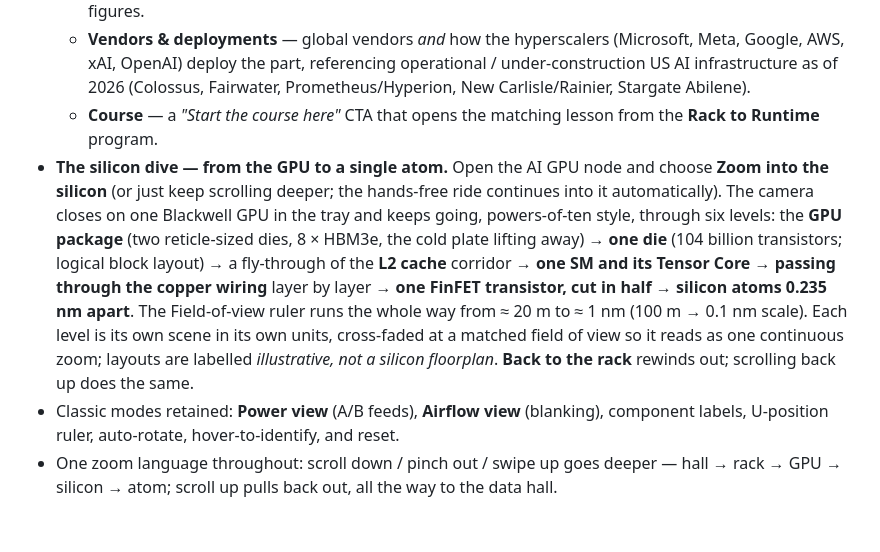
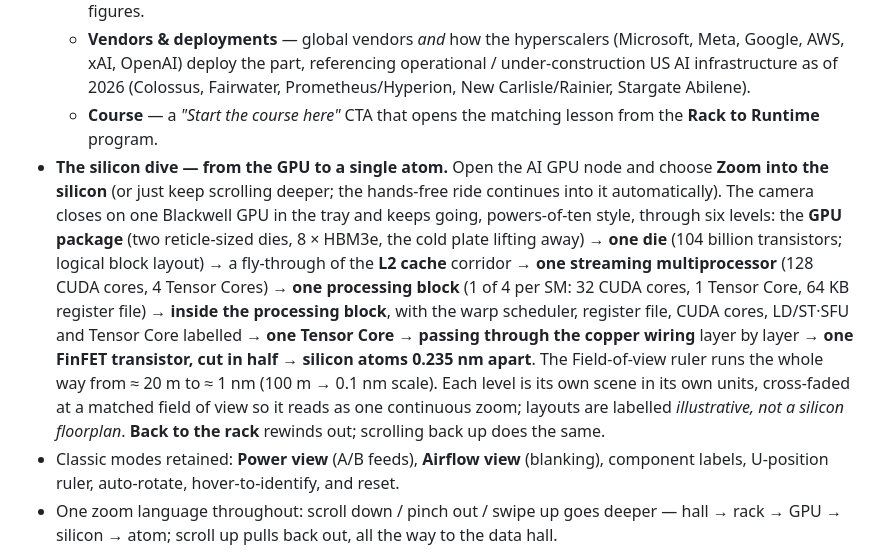
Before and after one commit to AkhilDhruva/DATA-CENTER-TRAINING, a Markdown page: README.md, the part around the change. Rendered like a GitHub page; blank space fills up the shorter version.

Commit message:
Document the deeper SM levels of the silicon dive
Co-Authored-By: Claude Opus 5.5 <noreply@anthropic.com>
Claude-Session: https://claude.ai/code/session_015VH7kLYKF3VTs868h7WHD2

```diff
--- a/README.md
+++ b/README.md
@@ -18,7 +18,7 @@ A self-contained, browser-based **interactive 3D server rack** built for technic
   - **Specs** — figures traced to the project Spec Library (EIA-310-D, ASHRAE TC9.9) plus 2026 density figures.
   - **Vendors & deployments** — global vendors *and* how the hyperscalers (Microsoft, Meta, Google, AWS, xAI, OpenAI) deploy the part, referencing operational / under-construction US AI infrastructure as of 2026 (Colossus, Fairwater, Prometheus/Hyperion, New Carlisle/Rainier, Stargate Abilene).
   - **Course** — a *"Start the course here"* CTA that opens the matching lesson from the **Rack to Runtime** program.
-- **The silicon dive — from the GPU to a single atom.** Open the AI GPU node and choose **Zoom into the silicon** (or just keep scrolling deeper; the hands-free ride continues into it automatically). The camera closes on one Blackwell GPU in the tray and keeps going, powers-of-ten style, through six levels: the **GPU package** (two reticle-sized dies, 8 × HBM3e, the cold plate lifting away) → **one die** (104 billion transistors; logical block layout) → a fly-through of the **L2 cache** corridor → **one SM and its Tensor Core** → **passing through the copper wiring** layer by layer → **one FinFET transistor, cut in half** → **silicon atoms 0.235 nm apart**. The Field-of-view ruler runs the whole way from ≈ 20 m to ≈ 1 nm (100 m → 0.1 nm scale). Each level is its own scene in its own units, cross-faded at a matched field of view so it reads as one continuous zoom; layouts are labelled *illustrative, not a silicon floorplan*. **Back to the rack** rewinds out; scrolling back up does the same.
+- **The silicon dive — from the GPU to a single atom.** Open the AI GPU node and choose **Zoom into the silicon** (or just keep scrolling deeper; the hands-free ride continues into it automatically). The camera closes on one Blackwell GPU in the tray and keeps going, powers-of-ten style, through six levels: the **GPU package** (two reticle-sized dies, 8 × HBM3e, the cold plate lifting away) → **one die** (104 billion transistors; logical block layout) → a fly-through of the **L2 cache** corridor → **one streaming multiprocessor** (128 CUDA cores, 4 Tensor Cores) → **one processing block** (1 of 4 per SM: 32 CUDA cores, 1 Tensor Core, 64 KB register file) → **inside the processing block**, with the warp scheduler, register file, CUDA cores, LD/ST·SFU and Tensor Core labelled → **one Tensor Core** → **passing through the copper wiring** layer by layer → **one FinFET transistor, cut in half** → **silicon atoms 0.235 nm apart**. The Field-of-view ruler runs the whole way from ≈ 20 m to ≈ 1 nm (100 m → 0.1 nm scale). Each level is its own scene in its own units, cross-faded at a matched field of view so it reads as one continuous zoom; layouts are labelled *illustrative, not a silicon floorplan*. **Back to the rack** rewinds out; scrolling back up does the same.
 - Classic modes retained: **Power view** (A/B feeds), **Airflow view** (blanking), component labels, U-position ruler, auto-rotate, hover-to-identify, and reset.
 - One zoom language throughout: scroll down / pinch out / swipe up goes deeper — hall → rack → GPU → silicon → atom; scroll up pulls back out, all the way to the data hall.
 
```
Also changed, not shown: UI_IMPLEMENTATION_REPORT.md (+1 -1 lines).
